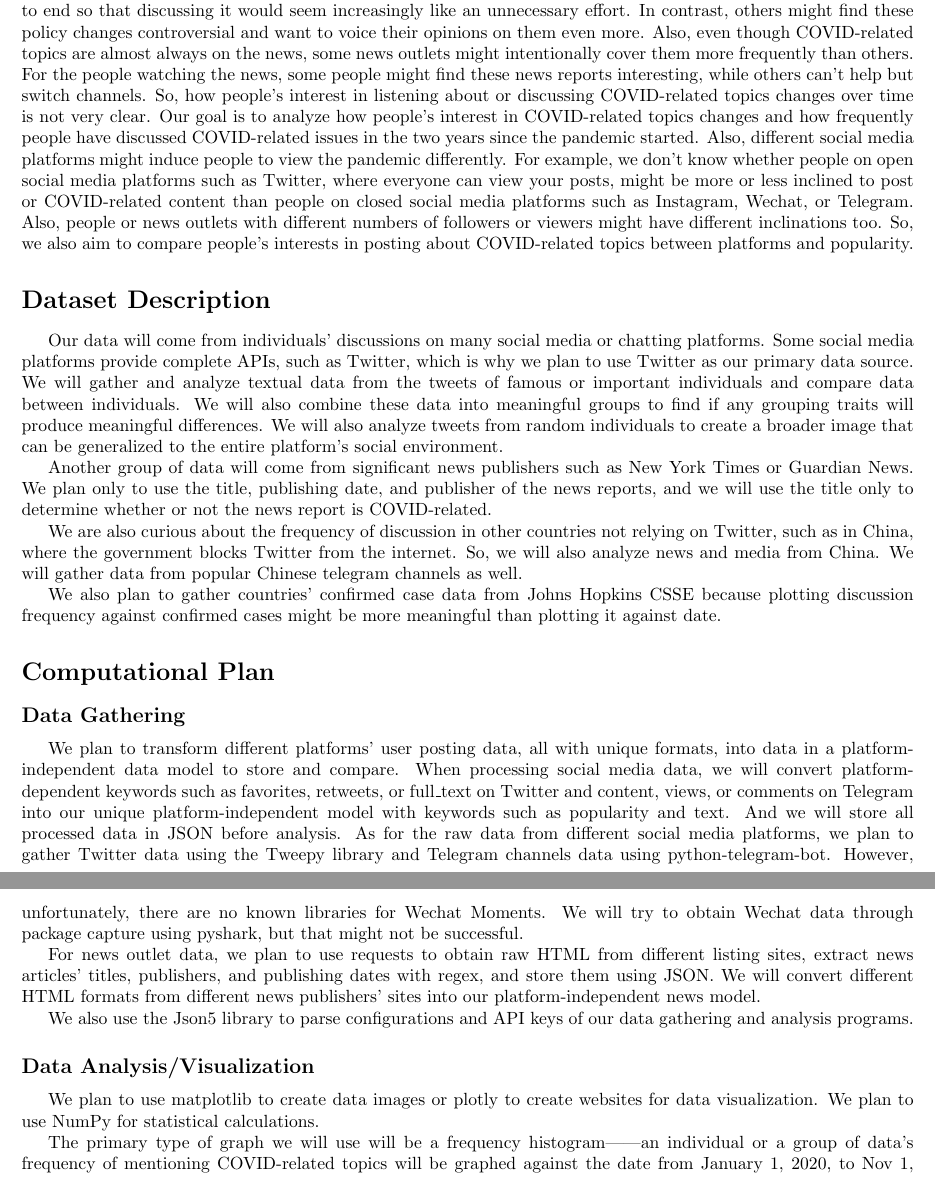
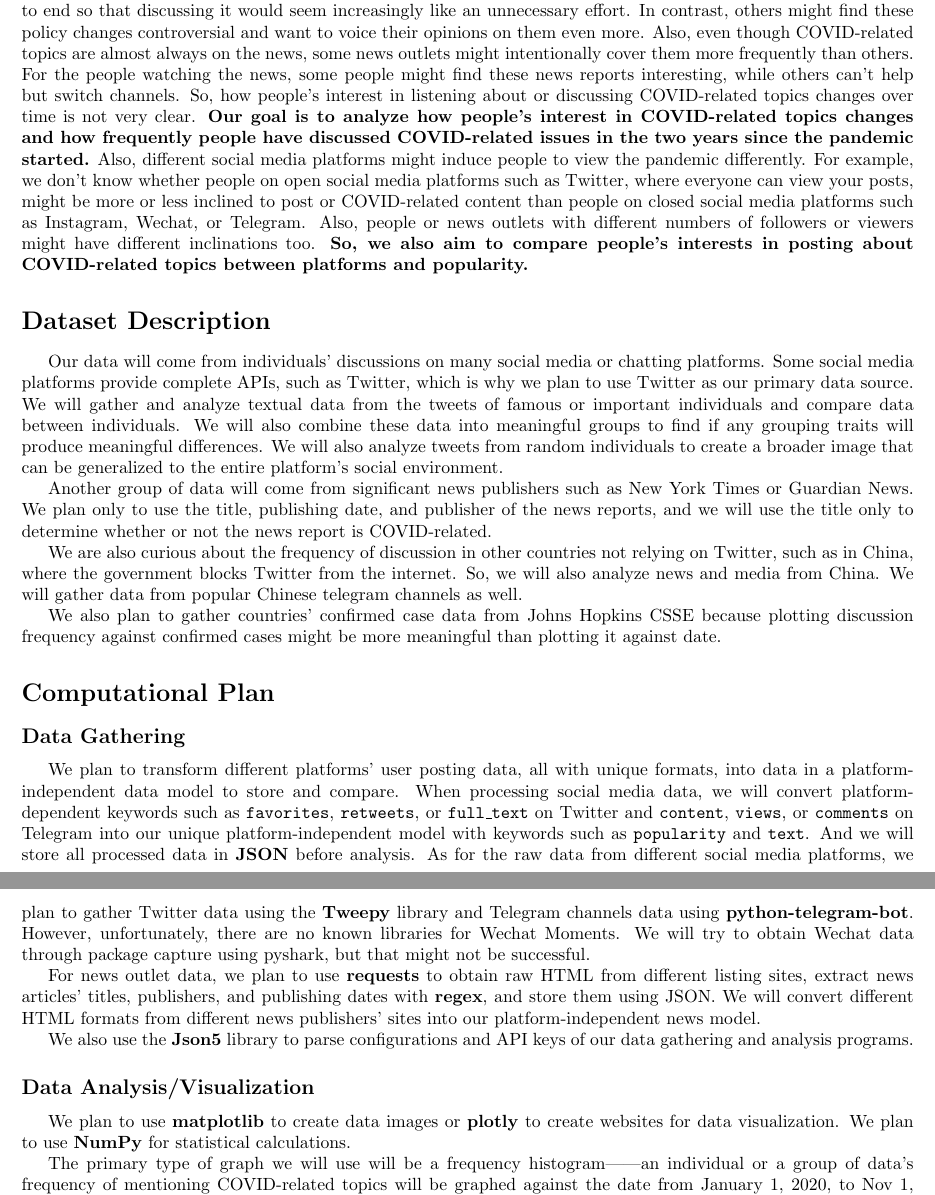
Before and after one commit to hykilpikonna/CSC110-Project, a LaTeX document (proposal/project_proposal.tex): two parts of pages 1 and 2 of 2, joined at a grey line, cut so that both start at the same text. Compiled offline with pdfLaTeX.

Commit message:
[+] Italic and bold

```diff
--- a/proposal/project_proposal.tex
+++ b/proposal/project_proposal.tex
@@ -14,7 +14,7 @@
 
     \indent
 
-    We have observed that there have been increasingly more voices talking about COVID-19 since the start of the pandemic. However, with recent policy changes in many countries aiming to limit the effect of COVID-19, it is unclear how people’s discussions would react. Some people might be inclined to believe that the pandemic is starting to end so that discussing it would seem increasingly like an unnecessary effort. In contrast, others might find these policy changes controversial and want to voice their opinions on them even more. Also, even though COVID-related topics are almost always on the news, some news outlets might intentionally cover them more frequently than others. For the people watching the news, some people might find these news reports interesting, while others can’t help but switch channels. So, how people’s interest in listening about or discussing COVID-related topics changes over time is not very clear. Our goal is to analyze how people’s interest in COVID-related topics changes and how frequently people have discussed COVID-related issues in the two years since the pandemic started. Also, different social media platforms might induce people to view the pandemic differently. For example, we don’t know whether people on open social media platforms such as Twitter, where everyone can view your posts, might be more or less inclined to post or COVID-related content than people on closed social media platforms such as Instagram, Wechat, or Telegram. Also, people or news outlets with different numbers of followers or viewers might have different inclinations too. So, we also aim to compare people’s interests in posting about COVID-related topics between platforms and popularity.
+    We have observed that there have been increasingly more voices talking about COVID-19 since the start of the pandemic. However, with recent policy changes in many countries aiming to limit the effect of COVID-19, it is unclear how people’s discussions would react. Some people might be inclined to believe that the pandemic is starting to end so that discussing it would seem increasingly like an unnecessary effort. In contrast, others might find these policy changes controversial and want to voice their opinions on them even more. Also, even though COVID-related topics are almost always on the news, some news outlets might intentionally cover them more frequently than others. For the people watching the news, some people might find these news reports interesting, while others can’t help but switch channels. So, how people’s interest in listening about or discussing COVID-related topics changes over time is not very clear. \textbf{Our goal is to analyze how people’s interest in COVID-related topics changes and how frequently people have discussed COVID-related issues in the two years since the pandemic started.} Also, different social media platforms might induce people to view the pandemic differently. For example, we don’t know whether people on open social media platforms such as Twitter, where everyone can view your posts, might be more or less inclined to post or COVID-related content than people on closed social media platforms such as Instagram, Wechat, or Telegram. Also, people or news outlets with different numbers of followers or viewers might have different inclinations too. \textbf{So, we also aim to compare people’s interests in posting about COVID-related topics between platforms and popularity.}
 
     \section*{Dataset Description}
 
@@ -34,17 +34,17 @@
 
     \indent
 
-    We plan to transform different platforms’ user posting data, all with unique formats, into data in a platform-independent data model to store and compare. When processing social media data, we will convert platform-dependent keywords such as favorites, retweets, or full\_text on Twitter and content, views, or comments on Telegram into our unique platform-independent model with keywords such as popularity and text. And we will store all processed data in JSON before analysis. As for the raw data from different social media platforms, we plan to gather Twitter data using the Tweepy library and Telegram channels data using python-telegram-bot. However, unfortunately, there are no known libraries for Wechat Moments. We will try to obtain Wechat data through package capture using pyshark, but that might not be successful.
+    We plan to transform different platforms’ user posting data, all with unique formats, into data in a platform-independent data model to store and compare. When processing social media data, we will convert platform-dependent keywords such as \texttt{favorites}, \texttt{retweets}, or \texttt{full\_text} on Twitter and \texttt{content}, \texttt{views}, or \texttt{comments} on Telegram into our unique platform-independent model with keywords such as \texttt{popularity} and \texttt{text}. And we will store all processed data in \textbf{JSON} before analysis. As for the raw data from different social media platforms, we plan to gather Twitter data using the \textbf{Tweepy} library and Telegram channels data using \textbf{python-telegram-bot}. However, unfortunately, there are no known libraries for Wechat Moments. We will try to obtain Wechat data through package capture using pyshark, but that might not be successful.
 
-    For news outlet data, we plan to use requests to obtain raw HTML from different listing sites, extract news articles’ titles, publishers, and publishing dates with regex, and store them using JSON. We will convert different HTML formats from different news publishers’ sites into our platform-independent news model.
+    For news outlet data, we plan to use \textbf{requests} to obtain raw HTML from different listing sites, extract news articles’ titles, publishers, and publishing dates with \textbf{regex}, and store them using JSON. We will convert different HTML formats from different news publishers’ sites into our platform-independent news model.
 
-    We also use the Json5 library to parse configurations and API keys of our data gathering and analysis programs.
+    We also use the \textbf{Json5} library to parse configurations and API keys of our data gathering and analysis programs.
 
     \subsection*{Data Analysis/Visualization}
 
     \indent
 
-    We plan to use matplotlib to create data images or plotly to create websites for data visualization. We plan to use NumPy for statistical calculations.
+    We plan to use \textbf{matplotlib} to create data images or \textbf{plotly} to create websites for data visualization. We plan to use \textbf{NumPy} for statistical calculations.
 
     The primary type of graph we will use will be a frequency histogram——an individual or a group of data’s frequency of mentioning COVID-related topics will be graphed against the date from January 1, 2020, to Nov 1, 2021. We will experiment with group sizes and classification methods to find which variables influence the frequency and which don’t. (For example, we will group individuals by popularity and compare between groups to find if popularity impacts the frequency they mention COVID-related topics). We also plan to overlay these charts in comparison to visualize the statistical differences better.
 
```
